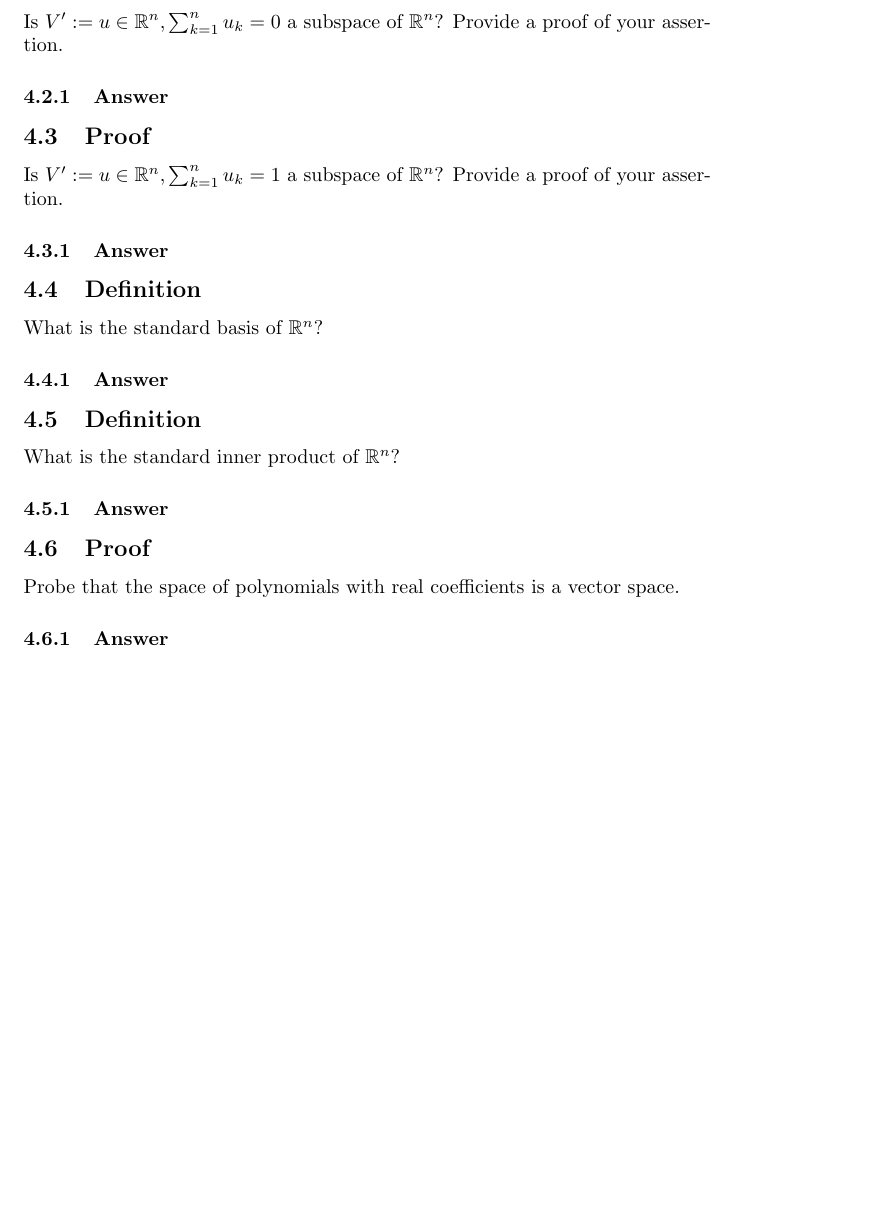
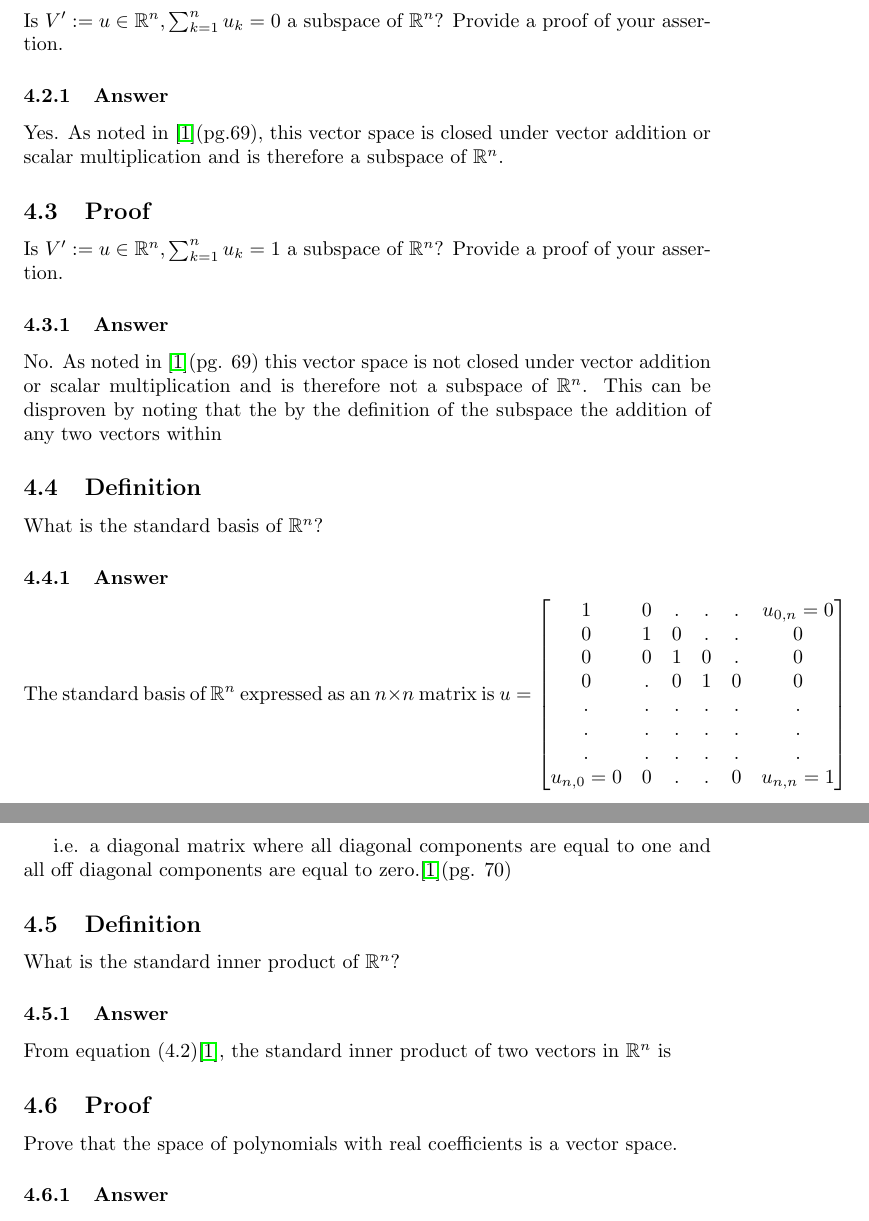
Before and after one commit to jasercion/CMSC_660, a LaTeX problem sheet (HW/HWII/Homework_2.tex): part of page 7 of 7 before the commit and two parts of pages 7 and 8 of 8 after it, the two joined at a grey line, cut so that both start at the same text, the shorter picture padded with empty space. Compiled offline with pdfLaTeX.

Commit message:
Updates!

```diff
--- a/HW/HWII/Homework_2.tex
+++ b/HW/HWII/Homework_2.tex
@@ -319,23 +328,39 @@
 
 		\subsubsection{Answer}
 
+		Yes.  As noted in \cite{BG}(pg.69), this vector space is closed under vector addition or scalar multiplication and is therefore a subspace of $\mathbb{R}^{n}$.
+
 		\subsection{Proof}
 		Is $V':={u\in\mathbb{R}^{n},\sum_{k=1}^{n}u_{k}=1}$ a subspace of $\mathbb{R}^{n}$?  Provide a proof of your assertion.
 
 		\subsubsection{Answer}
+		No.  As noted in \cite{BG}(pg. 69) this vector space is not closed under vector addition or scalar multiplication and is therefore not a subspace of $\mathbb{R}^{n}$.  This can be disproven by noting that the by the definition of the subspace the addition of any two vectors within
 
 		\subsection{Definition}
 		What is the standard basis of $\mathbb{R}^{n}$?
 
 		\subsubsection{Answer}
+		The standard basis of $\mathbb{R}^{n}$ expressed as an $n\times n$ matrix is $u=\begin{bmatrix}
+		1 & 0 & . & . & . & u_{0,n}=0\\
+		0 & 1 & 0 & . & . & 0\\
+		0 & 0 & 1 & 0 & . & 0\\
+		0 & . & 0 & 1 & 0 & 0 \\
+		. & . & . & . & . & . \\
+		. & . & . & . & . & . \\
+		. & . & . & . & . & . \\
+		u_{n,0}=0 & 0 & . & . & 0 & u_{n,n}=1
+		\end{bmatrix}$
 
+		i.e. a diagonal matrix where all diagonal components are equal to one and all off diagonal components are equal to zero.\cite{BG}(pg. 70)
 		\subsection{Definition}
 		What is the standard inner product of $\mathbb{R}^{n}$?
 
 		\subsubsection{Answer}
+		From equation (4.2)\cite{BG}, the standard inner product of two vectors in $\mathbb{R}^{n}$ is
+
 
 		\subsection{Proof}
-		Probe that the space of polynomials with real coefficients is a vector space.
+		Prove that the space of polynomials with real coefficients is a vector space.
 
 		\subsubsection{Answer}
 
```
Also changed, not shown: HW/HWII/Homework_2.pdf, HW/HWII/Homework_2.tex (11 more changed lines), 3 other files.
